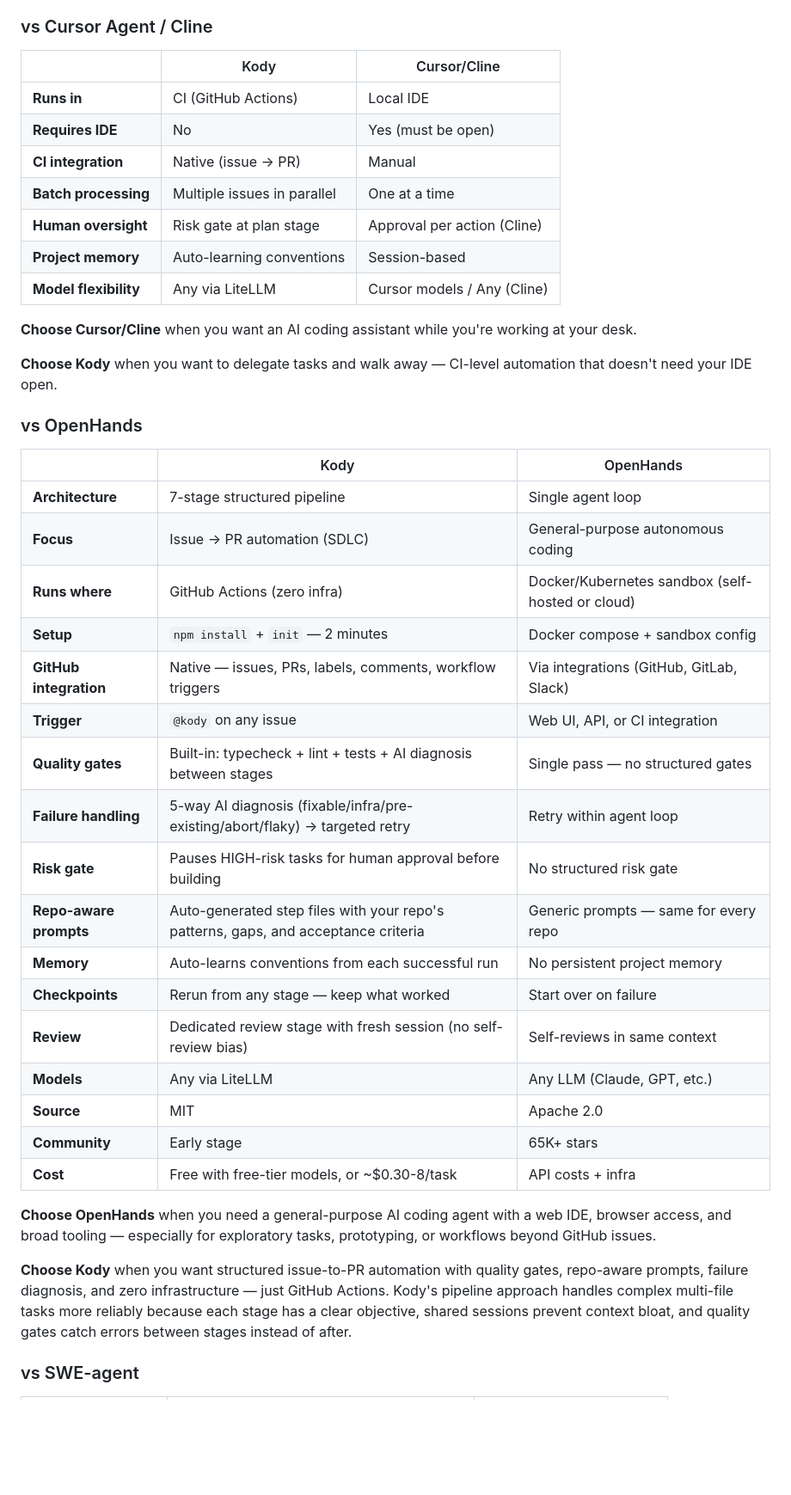
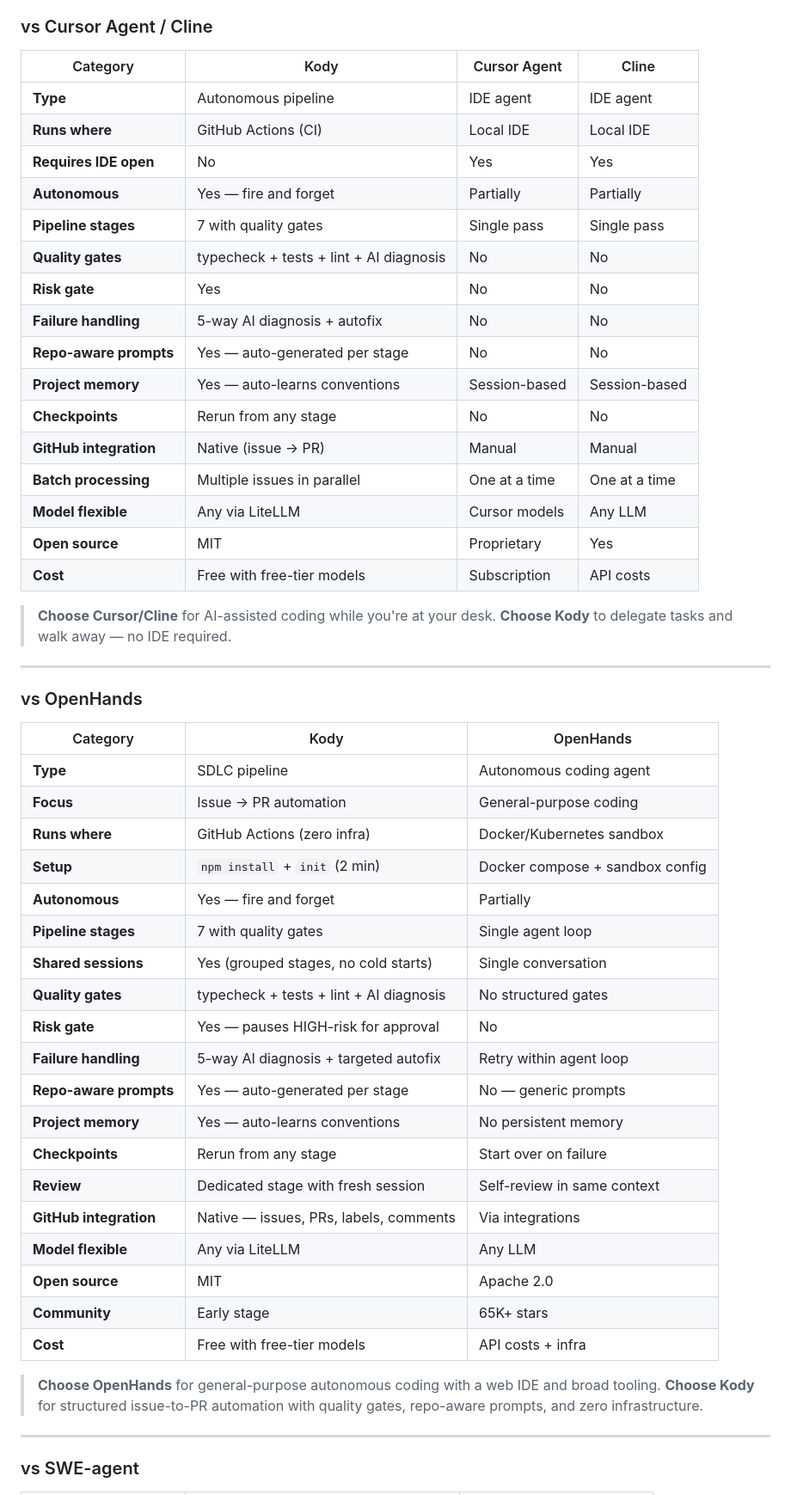
Before and after one commit to aharonyaircohen/Kody-Engine-Lite, a Markdown page: docs/COMPARISON.md, the part around one of its changes. Shown at 86% size. Drawn GitHub-style; blank space fills up the shorter version.

Commit message:
docs: rewrite COMPARISON.md with side-by-side format for easier scanning
Co-Authored-By: Claude Opus 4.6 (1M context) <noreply@anthropic.com>

```diff
--- a/docs/COMPARISON.md
+++ b/docs/COMPARISON.md
@@ -55,45 +67,58 @@
 
 ### vs Cursor Agent / Cline
 
-| | Kody | Cursor/Cline |
-|---|---|---|
-| **Runs in** | CI (GitHub Actions) | Local IDE |
-| **Requires IDE** | No | Yes (must be open) |
-| **CI integration** | Native (issue → PR) | Manual |
-| **Batch processing** | Multiple issues in parallel | One at a time |
-| **Human oversight** | Risk gate at plan stage | Approval per action (Cline) |
-| **Project memory** | Auto-learning conventions | Session-based |
-| **Model flexibility** | Any via LiteLLM | Cursor models / Any (Cline) |
+| Category | Kody | Cursor Agent | Cline |
+|----------|------|-------------|-------|
+| **Type** | Autonomous pipeline | IDE agent | IDE agent |
+| **Runs where** | GitHub Actions (CI) | Local IDE | Local IDE |
+| **Requires IDE open** | No | Yes | Yes |
+| **Autonomous** | Yes — fire and forget | Partially | Partially |
+| **Pipeline stages** | 7 with quality gates | Single pass | Single pass |
+| **Quality gates** | typecheck + tests + lint + AI diagnosis | No | No |
+| **Risk gate** | Yes | No | No |
+| **Failure handling** | 5-way AI diagnosis + autofix | No | No |
+| **Repo-aware prompts** | Yes — auto-generated per stage | No | No |
+| **Project memory** | Yes — auto-learns conventions | Session-based | Session-based |
+| **Checkpoints** | Rerun from any stage | No | No |
+| **GitHub integration** | Native (issue → PR) | Manual | Manual |
+| **Batch processing** | Multiple issues in parallel | One at a time | One at a time |
+| **Model flexible** | Any via LiteLLM | Cursor models | Any LLM |
+| **Open source** | MIT | Proprietary | Yes |
+| **Cost** | Free with free-tier models | Subscription | API costs |
 
-**Choose Cursor/Cline** when you want an AI coding assistant while you're working at your desk.
+> **Choose Cursor/Cline** for AI-assisted coding while you're at your desk.
+> **Choose Kody** to delegate tasks and walk away — no IDE required.
 
-**Choose Kody** when you want to delegate tasks and walk away — CI-level automation that doesn't need your IDE open.
+---
 
 ### vs OpenHands
 
-| | Kody | OpenHands |
-|---|---|---|
-| **Architecture** | 7-stage structured pipeline | Single agent loop |
-| **Focus** | Issue → PR automation (SDLC) | General-purpose autonomous coding |
-| **Runs where** | GitHub Actions (zero infra) | Docker/Kubernetes sandbox (self-hosted or cloud) |
-| **Setup** | `npm install` + `init` — 2 minutes | Docker compose + sandbox config |
-| **GitHub integration** | Native — issues, PRs, labels, comments, workflow triggers | Via integrations (GitHub, GitLab, Slack) |
-| **Trigger** | `@kody` on any issue | Web UI, API, or CI integration |
-| **Quality gates** | Built-in: typecheck + lint + tests + AI diagnosis between stages | Single pass — no structured gates |
-| **Failure handling** | 5-way AI diagnosis (fixable/infra/pre-existing/abort/flaky) → targeted retry | Retry within agent loop |
-| **Risk gate** | Pauses HIGH-risk tasks for human approval before building | No structured risk gate |
-| **Repo-aware prompts** | Auto-generated step files with your repo's patterns, gaps, and acceptance criteria | Generic prompts — same for every repo |
-| **Memory** | Auto-learns conventions from each successful run | No persistent project memory |
-| **Checkpoints** | Rerun from any stage — keep what worked | Start over on failure |
-| **Review** | Dedicated review stage with fresh session (no self-review bias) | Self-reviews in same context |
-| **Models** | Any via LiteLLM | Any LLM (Claude, GPT, etc.) |
-| **Source** | MIT | Apache 2.0 |
+| Category | Kody | OpenHands |
+|----------|------|-----------|
+| **Type** | SDLC pipeline | Autonomous coding agent |
+| **Focus** | Issue → PR automation | General-purpose coding |
+| **Runs where** | GitHub Actions (zero infra) | Docker/Kubernetes sandbox |
+| **Setup** | `npm install` + `init` (2 min) | Docker compose + sandbox config |
+| **Autonomous** | Yes — fire and forget | Partially |
+| **Pipeline stages** | 7 with quality gates | Single agent loop |
+| **Shared sessions** | Yes (grouped stages, no cold starts) | Single conversation |
+| **Quality gates** | typecheck + tests + lint + AI diagnosis | No structured gates |
+| **Risk gate** | Yes — pauses HIGH-risk for approval | No |
+| **Failure handling** | 5-way AI diagnosis + targeted autofix | Retry within agent loop |
+| **Repo-aware prompts** | Yes — auto-generated per stage | No — generic prompts |
+| **Project memory** | Yes — auto-learns conventions | No persistent memory |
+| **Checkpoints** | Rerun from any stage | Start over on failure |
+| **Review** | Dedicated stage with fresh session | Self-review in same context |
+| **GitHub integration** | Native — issues, PRs, labels, comments | Via integrations |
+| **Model flexible** | Any via LiteLLM | Any LLM |
+| **Open source** | MIT | Apache 2.0 |
 | **Community** | Early stage | 65K+ stars |
-| **Cost** | Free with free-tier models, or ~$0.30-8/task | API costs + infra |
+| **Cost** | Free with free-tier models | API costs + infra |
 
-**Choose OpenHands** when you need a general-purpose AI coding agent with a web IDE, browser access, and broad tooling — especially for exploratory tasks, prototyping, or workflows beyond GitHub issues.
+> **Choose OpenHands** for general-purpose autonomous coding with a web IDE and broad tooling.
+> **Choose Kody** for structured issue-to-PR automation with quality gates, repo-aware prompts, and zero infrastructure.
 
-**Choose Kody** when you want structured issue-to-PR automation with quality gates, repo-aware prompts, failure diagnosis, and zero infrastructure — just GitHub Actions. Kody's pipeline approach handles complex multi-file tasks more reliably because each stage has a clear objective, shared sessions prevent context bloat, and quality gates catch errors between stages instead of after.
+---
 
 ### vs SWE-agent
 
```
Also changed, not shown: other parts of docs/COMPARISON.md (+69 -64 lines).
